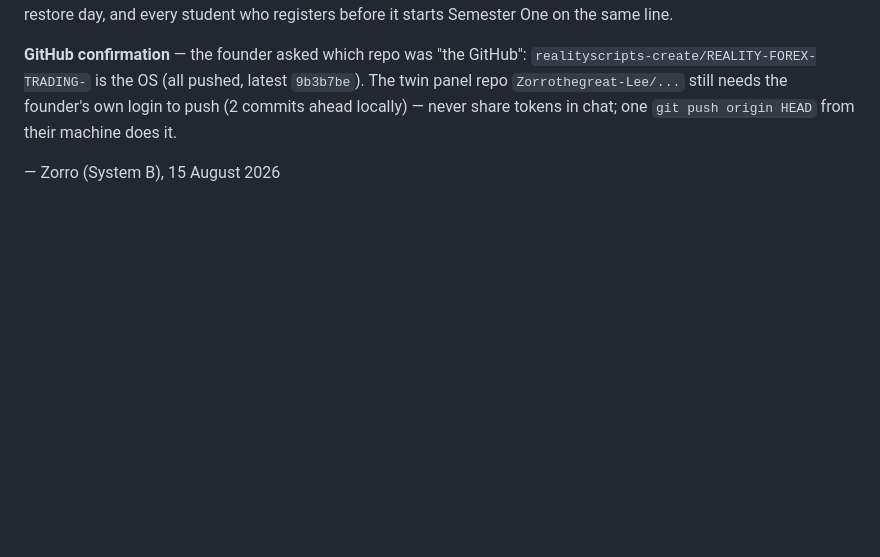
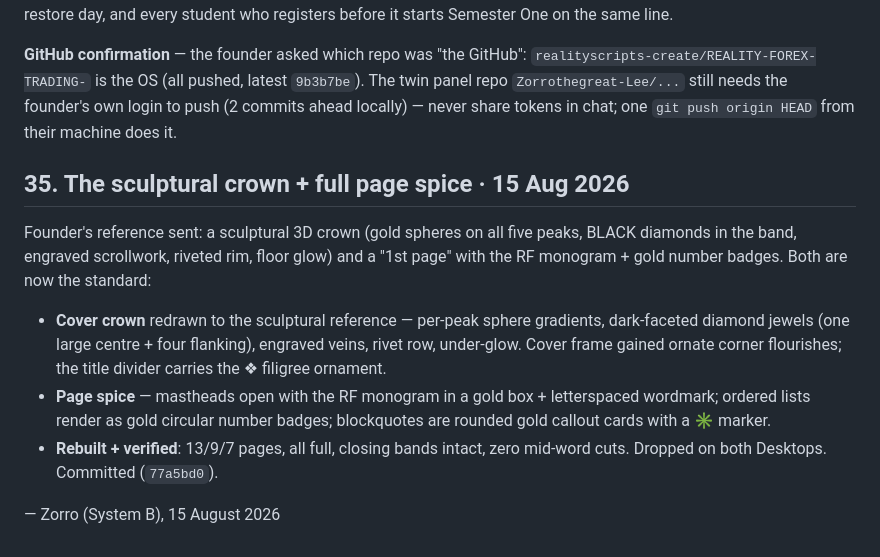
Before and after one commit to realityscripts-create/reality-fx-site, a Markdown page: FOR-LEE-FINAL-SYSTEM-POLISH-13-AUG.md, the part around the change. GitHub-like rendering; blank space fills up the shorter version.

Commit message:
Brief §35 — sculptural crown, page spice, verification summary
🤖 Generated with Codebuff
Co-Authored-By: Codebuff <noreply@codebuff.com>

```diff
--- a/FOR-LEE-FINAL-SYSTEM-POLISH-13-AUG.md
+++ b/FOR-LEE-FINAL-SYSTEM-POLISH-13-AUG.md
@@ -1021,4 +1021,21 @@ latest `9b3b7be`). The twin panel repo `Zorrothegreat-Lee/...` still needs
 the founder's own login to push (2 commits ahead locally) — never share
 tokens in chat; one `git push origin HEAD` from their machine does it.
 
+## 35. The sculptural crown + full page spice · 15 Aug 2026
+
+Founder's reference sent: a sculptural 3D crown (gold spheres on all five
+peaks, BLACK diamonds in the band, engraved scrollwork, riveted rim, floor
+glow) and a "1st page" with the RF monogram + gold number badges. Both are
+now the standard:
+
+- **Cover crown** redrawn to the sculptural reference — per-peak sphere
+gradients, dark-faceted diamond jewels (one large centre + four flanking),
+engraved veins, rivet row, under-glow. Cover frame gained ornate corner
+flourishes; the title divider carries the ❖ filigree ornament.
+- **Page spice** — mastheads open with the RF monogram in a gold box +
+letterspaced wordmark; ordered lists render as gold circular number badges;
+blockquotes are rounded gold callout cards with a ✳ marker.
+- **Rebuilt + verified**: 13/9/7 pages, all full, closing bands intact, zero
+mid-word cuts. Dropped on both Desktops. Committed (`77a5bd0`).
+
 — Zorro (System B), 15 August 2026
```
